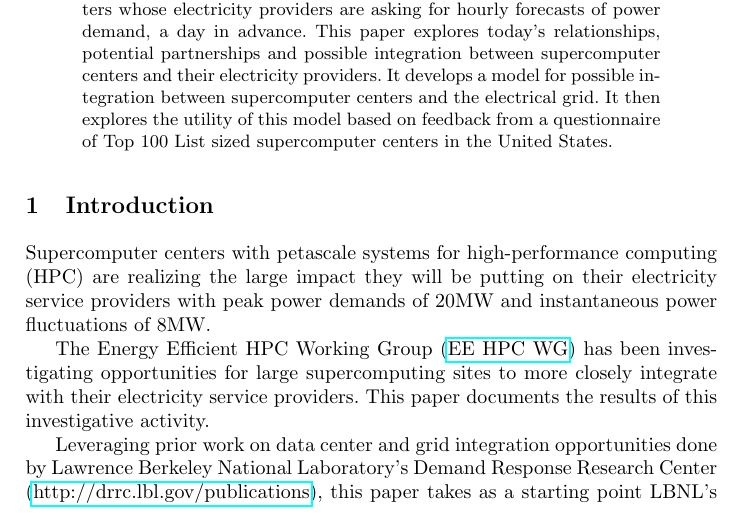
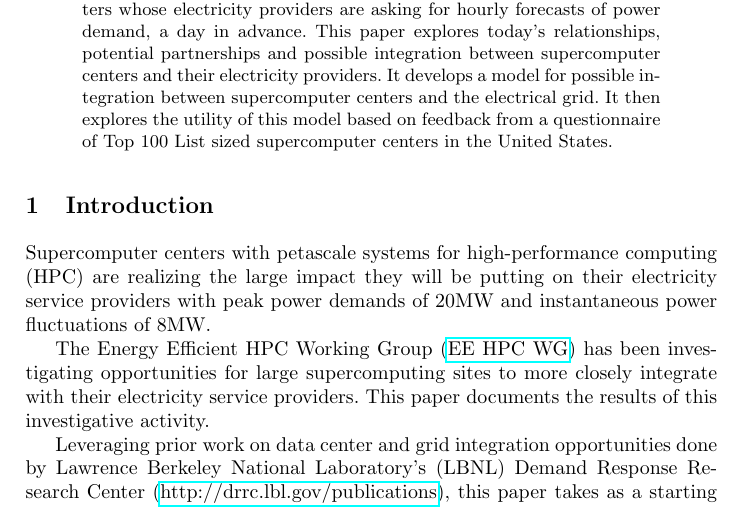
Before and after one commit to gabdulla/DRwhitepaper, a LaTeX paper (text/whitepaper.tex, which reads text/intro.tex): part of page 1 of 15, cut so that both start at the same text. Compiled offline with pdfLaTeX.

Commit message:
Rish comment

```diff
--- a/text/intro.tex
+++ b/text/intro.tex
@@ -10,7 +9,7 @@ integrate with their electricity service providers. This paper documents the
 results of this investigative activity.
 
 Leveraging prior work on data center and grid integration opportunities done
-by Lawrence Berkeley National Laboratory's Demand Response Research Center
+by Lawrence Berkeley National Laboratory's (LBNL) Demand Response Research Center
 (\href
 {http://drrc.lbl.gov/publications/demand-response-and-open-automated-demand-response-opportunities-data-centers}{http://drrc.lbl.gov/publications}),
  this paper takes as a starting point LBNL's model for integrating data
```
Also changed, not shown: text/intro.tex (1 more changed lines).
